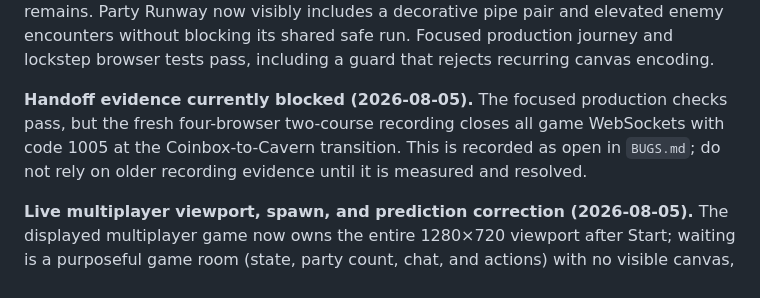
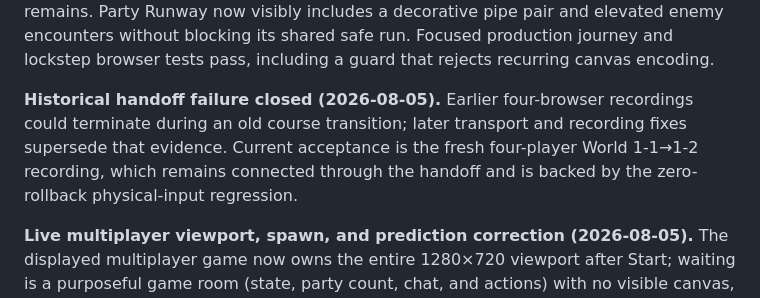
Before and after one commit to e6qu/regular-mario, a Markdown page: STATUS.md, the part around the change. Rendered like a GitHub page.

```diff
--- a/STATUS.md
+++ b/STATUS.md
@@ -141,11 +141,11 @@ pipe pair and elevated enemy encounters without blocking its shared safe run.
 Focused production journey and lockstep browser tests pass, including a guard
 that rejects recurring canvas encoding.
 
-**Handoff evidence currently blocked (2026-08-05).** The focused production
-checks pass, but the fresh four-browser two-course recording closes all game
-WebSockets with code 1005 at the Coinbox-to-Cavern transition. This is recorded
-as open in `BUGS.md`; do not rely on older recording evidence until it is
-measured and resolved.
+**Historical handoff failure closed (2026-08-05).** Earlier four-browser
+recordings could terminate during an old course transition; later transport
+and recording fixes supersede that evidence. Current acceptance is the fresh
+four-player World 1-1→1-2 recording, which remains connected through the
+handoff and is backed by the zero-rollback physical-input regression.
 
 **Live multiplayer viewport, spawn, and prediction correction (2026-08-05).**
 The displayed multiplayer game now owns the entire 1280×720 viewport after
```
Also changed, not shown: DO_NEXT.md (+5 -1 lines).
